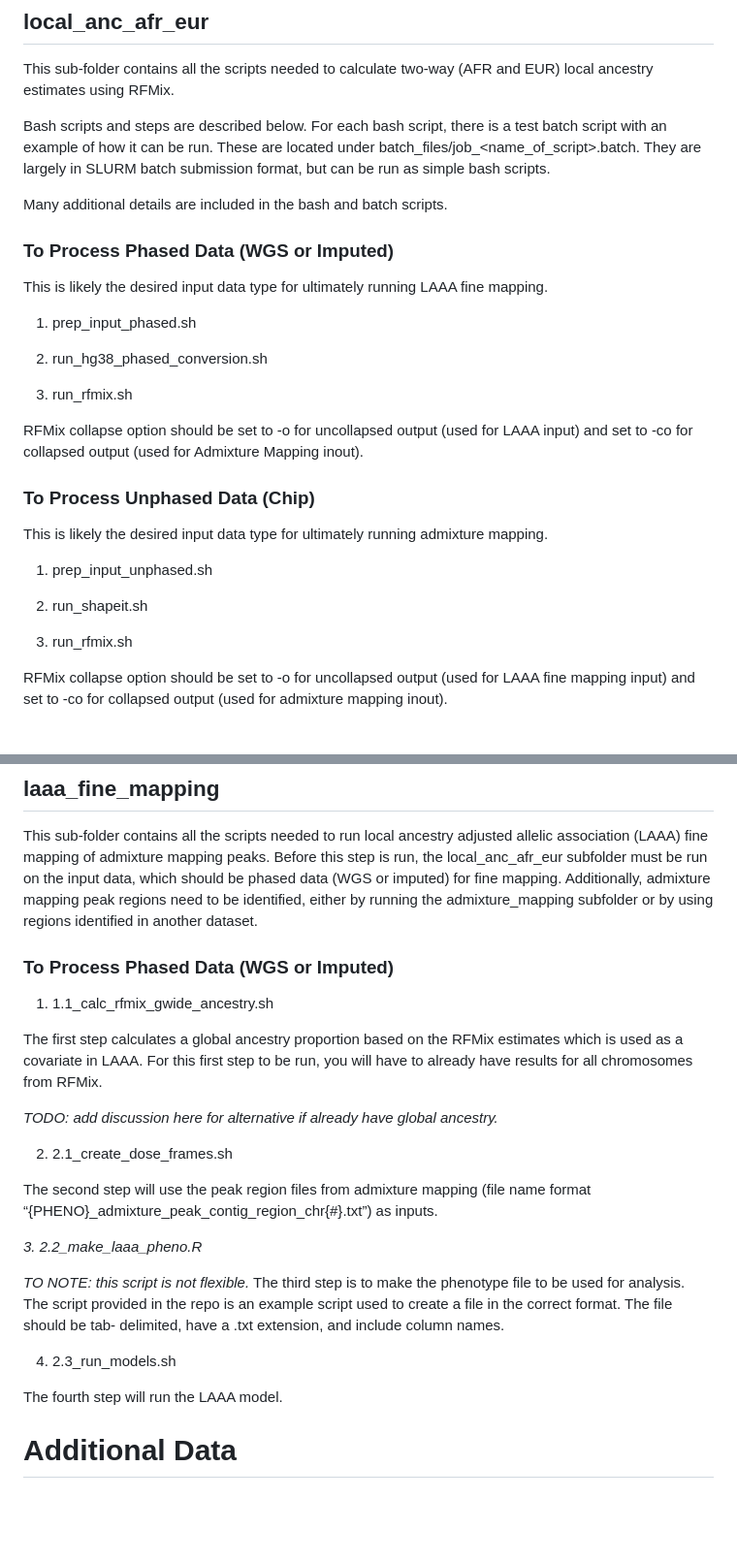
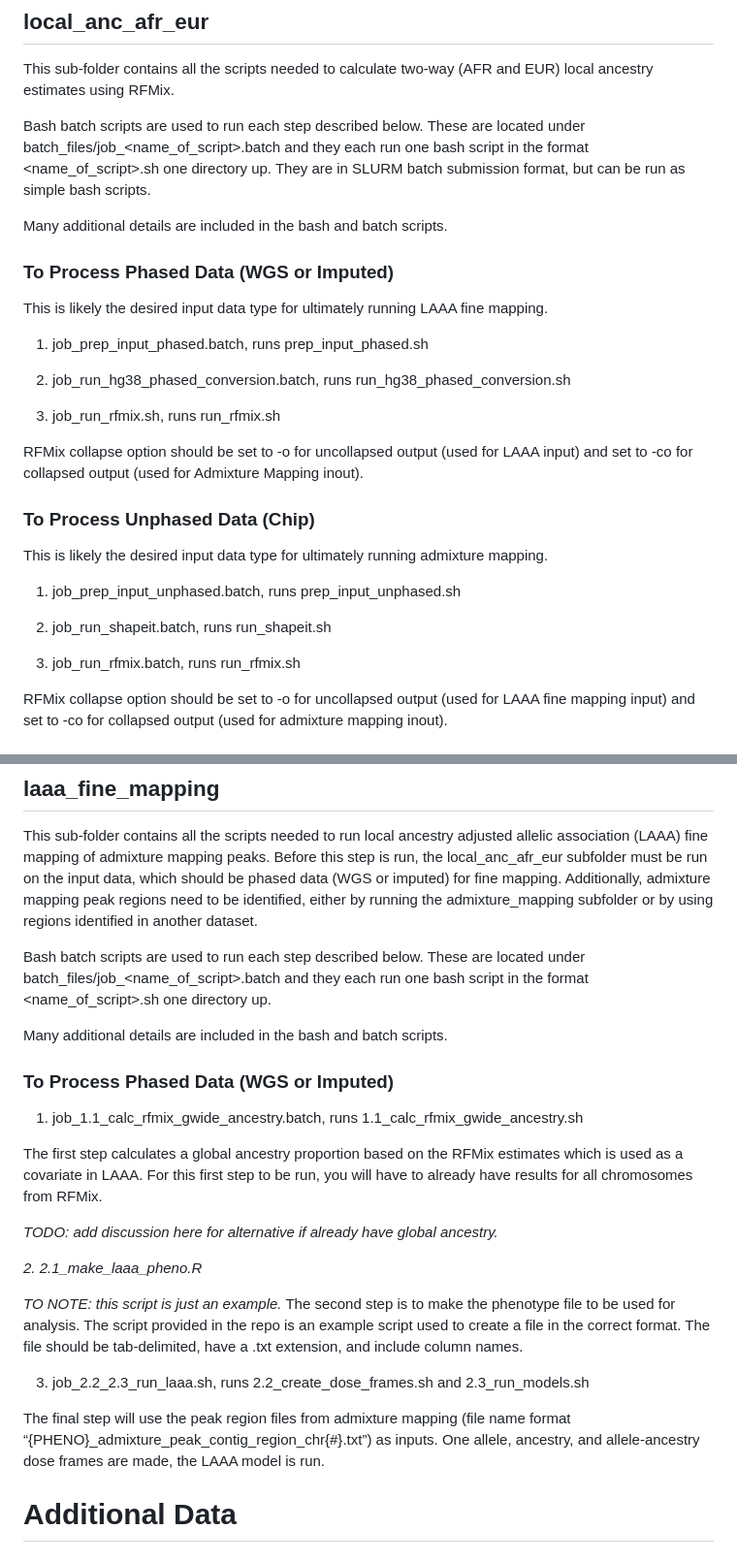
Before and after one commit to rkjcollab/local_ancestry_analysis, a Markdown page: README.md, 2 parts joined by grey strips. Shown at 97% size. Rendered like a GitHub page; blank space fills up the shorter version.

Commit message:
Update LAAA re-ordering

```diff
--- a/README.md
+++ b/README.md
@@ -34,9 +34,9 @@ mv -r rfmix_input/ /path/to/repo
 This sub-folder contains all the scripts needed to calculate two-way (AFR and
 EUR) local ancestry estimates using RFMix.
 
-Bash scripts and steps are described below. For each bash script, there is a
-test batch script with an example of how it can be run. These are located under
-batch_files/job_<name_of_script>.batch. They are largely in SLURM batch
+Bash batch scripts are used to run each step described below. These are located
+under batch_files/job_<name_of_script>.batch and they each run one bash script
+in the format <name_of_script>.sh one directory up. They are in SLURM batch
 submission format, but can be run as simple bash scripts.
 
 Many additional details are included in the bash and batch scripts.
@@ -46,11 +46,11 @@ Many additional details are included in the bash and batch scripts.
 This is likely the desired input data type for ultimately running LAAA fine
 mapping.
 
-1. prep_input_phased.sh
+1. job_prep_input_phased.batch, runs prep_input_phased.sh
 
-2. run_hg38_phased_conversion.sh
+2. job_run_hg38_phased_conversion.batch, runs run_hg38_phased_conversion.sh
 
-3. run_rfmix.sh
+3. job_run_rfmix.sh, runs run_rfmix.sh
 
 RFMix collapse option should be set to -o for uncollapsed output (used for LAAA
 input) and set to -co for collapsed output (used for Admixture Mapping inout).
@@ -60,11 +60,11 @@ input) and set to -co for collapsed output (used for Admixture Mapping inout).
 This is likely the desired input data type for ultimately running admixture
 mapping.
 
-1. prep_input_unphased.sh
+1. job_prep_input_unphased.batch, runs prep_input_unphased.sh
 
-2. run_shapeit.sh
+2. job_run_shapeit.batch, runs run_shapeit.sh
 
-3. run_rfmix.sh
+3. job_run_rfmix.batch, runs run_rfmix.sh
 
 RFMix collapse option should be set to -o for uncollapsed output (used for LAAA
 fine mapping input) and set to -co for collapsed output (used for admixture
@@ -84,9 +84,15 @@ which should be phased data (WGS or imputed) for fine mapping. Additionally,
 admixture mapping peak regions need to be identified, either by running the
 admixture_mapping subfolder or by using regions identified in another dataset.
 
+Bash batch scripts are used to run each step described below. These are located
+under batch_files/job_<name_of_script>.batch and they each run one bash script
+in the format <name_of_script>.sh one directory up.
+
+Many additional details are included in the bash and batch scripts.
+
 ### **To Process Phased Data (WGS or Imputed)**
 
-1. 1.1_calc_rfmix_gwide_ancestry.sh
+1. job_1.1_calc_rfmix_gwide_ancestry.batch, runs 1.1_calc_rfmix_gwide_ancestry.sh
 
 The first step calculates a global ancestry proportion based on the RFMix
 estimates which is used as a covariate in LAAA. For this first step to be run,
@@ -94,21 +100,18 @@ you will have to already have results for all chromosomes from RFMix.
 
 *TODO: add discussion here for alternative if already have global ancestry.*
 
-2. 2.1_create_dose_frames.sh
+*2. 2.1_make_laaa_pheno.R*
 
-The second step will use the peak region files from admixture mapping (file name
-format “{PHENO}_admixture_peak_contig_region_chr{#}.txt”) as inputs.
+*TO NOTE: this script is just an example.* The second step is to make the
+phenotype file to be used for analysis. The script provided in the repo is an
+example script used to create a file in the correct format. The file should be
+tab-delimited, have a .txt extension, and include column names.
 
-*3. 2.2_make_laaa_pheno.R*
+3. job_2.2_2.3_run_laaa.sh, runs 2.2_create_dose_frames.sh and 2.3_run_models.sh
 
-*TO NOTE: this script is not flexible.* The third step is to make the phenotype
-file to be used for analysis. The script provided in the repo is an example
-script used to create a file in the correct format. The file should be tab-
-delimited, have a .txt extension, and include column names.
-
-4. 2.3_run_models.sh
-
-The fourth step will run the LAAA model.
+The final step will use the peak region files from admixture mapping (file name
+format “{PHENO}_admixture_peak_contig_region_chr{#}.txt”) as inputs. One allele,
+ancestry, and allele-ancestry dose frames are made, the LAAA model is run.
 
 # **Additional Data**
 
```
